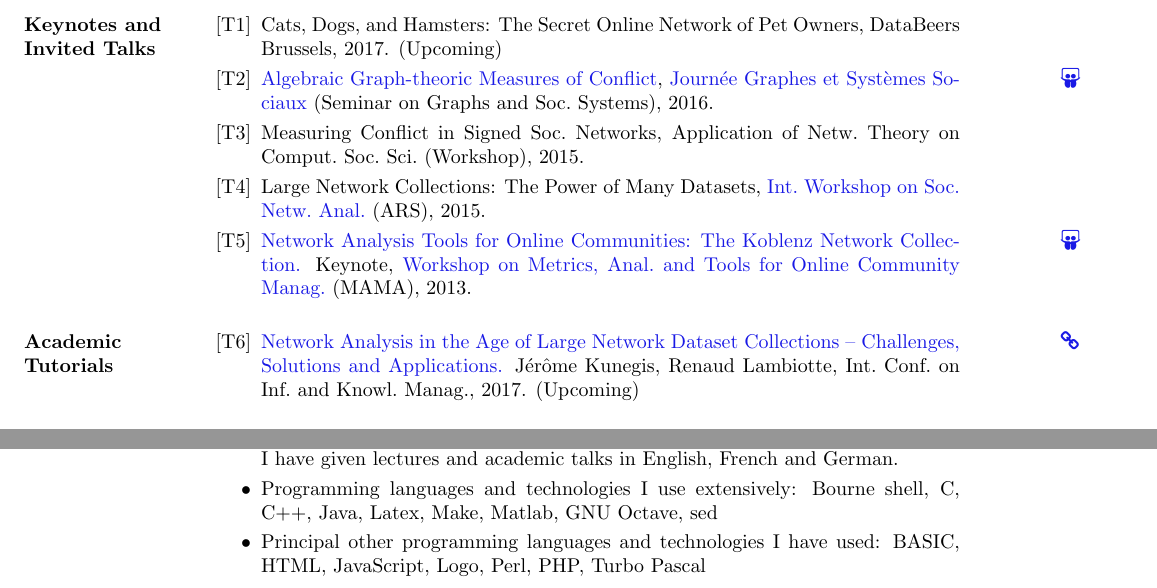
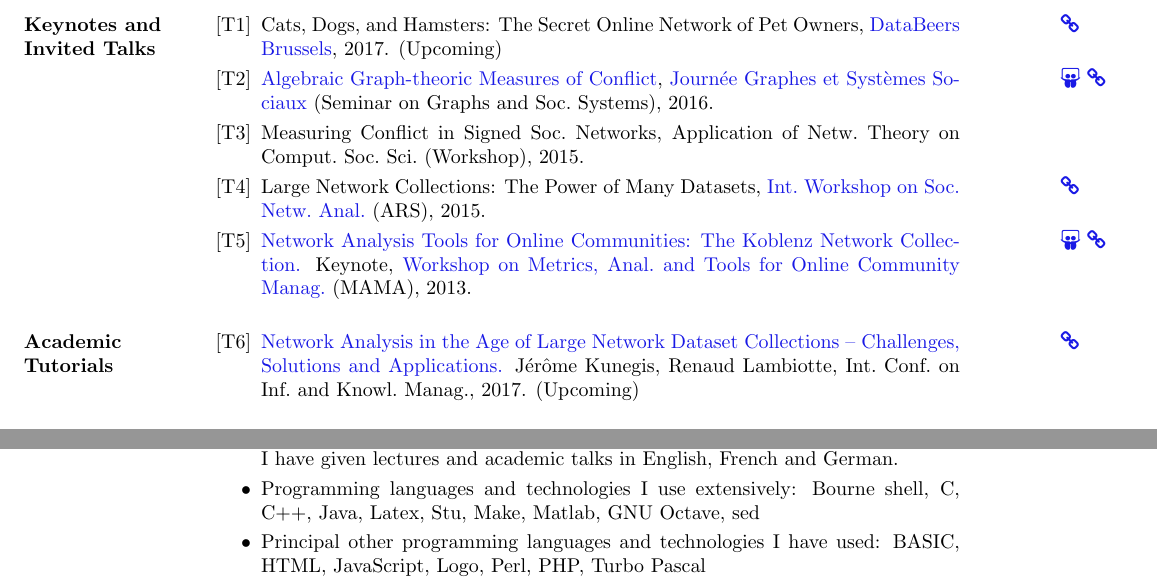
Before and after one commit to kunegis/cv, a LaTeX CV (cv-kunegis.tex): two parts of pages 5 and 8 of 8, joined at a grey line, cut so that both start at the same text. Compiled offline with pdfLaTeX.

Commit message:
more links

```diff
--- a/cv-kunegis.tex
+++ b/cv-kunegis.tex
@@ -335,19 +335,24 @@ DAI Laboratory, Technical University of Berlin
 \section{Keynotes and Invited Talks}
 \begin{itemize}
 \item[{[\talknumber]}]
-  Cats, Dogs, and Hamsters:  The Secret Online Network of Pet Owners, DataBeers Brussels, 2017.
+  \marginnote{\href{http://databeers.brussels/}{\faLink}}
+  Cats, Dogs, and Hamsters:  The Secret Online Network of Pet Owners, \href{http://databeers.brussels/}{DataBeers Brussels}, 2017.
   (Upcoming)
 \item[{[\talknumber]}]
-  \marginnote{\href{https://www.slideshare.net/kunegis/algebraic-graphtheoretic-measures-of-conflict}{\faSlideshare}}
+  \marginnote{\href{https://www.slideshare.net/kunegis/algebraic-graphtheoretic-measures-of-conflict}{\faSlideshare}
+    \href{http://jgss.sciencesconf.org/}{\faLink}}
   \href{https://www.slideshare.net/kunegis/algebraic-graphtheoretic-measures-of-conflict}{Algebraic Graph-theoric Measures of Conflict},
   \href{http://jgss.sciencesconf.org/}{Journée Graphes et Systèmes
     Sociaux} (Seminar on Graphs and Soc.\ Systems), 2016.
 \item[{[\talknumber]}] Measuring Conflict in Signed Soc.\ Networks,
   Application of Netw.\ Theory on Comput.\ Soc.\ Sci.\ (Workshop), 2015.
-\item[{[\talknumber]}] Large Network Collections:  The Power of Many Datasets,
+\item[{[\talknumber]}]
+  \marginnote{\href{http://www.ars15.unisa.it/}{\faLink}}
+  Large Network Collections:  The Power of Many Datasets,
   \href{http://www.ars15.unisa.it/}{Int.\ Workshop on Soc.\ Netw.\ Anal.}\ (ARS), 2015.
 \item[{[\talknumber]}]
-  \marginnote{\href{https://github.com/kunegis/pdfs/blob/master/kunegis:konect-mama.presentation.pdf}{\faSlideshare}}
+  \marginnote{\href{https://github.com/kunegis/pdfs/blob/master/kunegis:konect-mama.presentation.pdf}{\faSlideshare}
+  \href{http://mama.west.uni-koblenz.de/}{\faLink}}
   \href{https://github.com/kunegis/pdfs/blob/master/kunegis:konect-mama.presentation.pdf}{Network
     Analysis Tools for Online Communities: The Koblenz Network
     Collection.} Keynote, \href{http://mama.west.uni-koblenz.de/}{Workshop
@@ -678,7 +683,7 @@ DAI Laboratory, Technical University of Berlin
   \item Languages: French (first language), German (first language),
     English (advanced).  I have given lectures and academic talks in English, French and German.
   \item Programming languages and technologies I use extensively:
-    Bourne shell, C, C++, Java, Latex, Make, Matlab, GNU Octave, sed
+    Bourne shell, C, C++, Java, Latex, Stu, Make, Matlab, GNU Octave, sed
   \item Principal other programming languages and technologies I have used:
     BASIC, HTML, JavaScript, Logo, Perl, PHP, Turbo Pascal
 \end{itemize}
```
Also changed, not shown: extbib.tex (+1 -1 lines), cv-kunegis.pdf.
